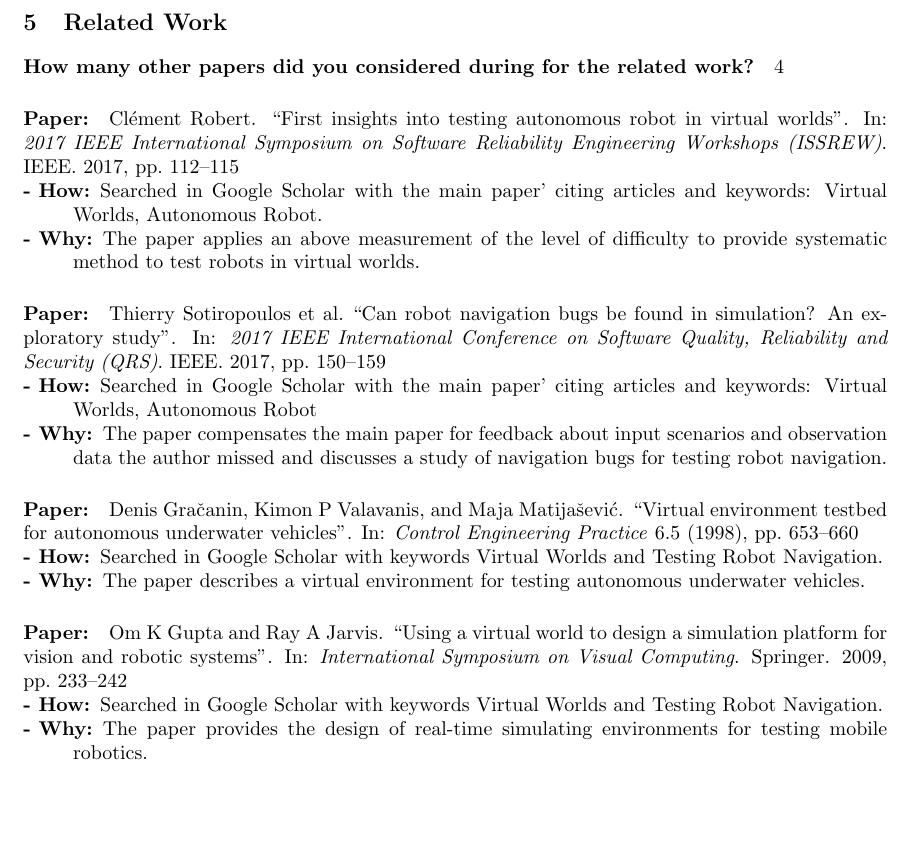
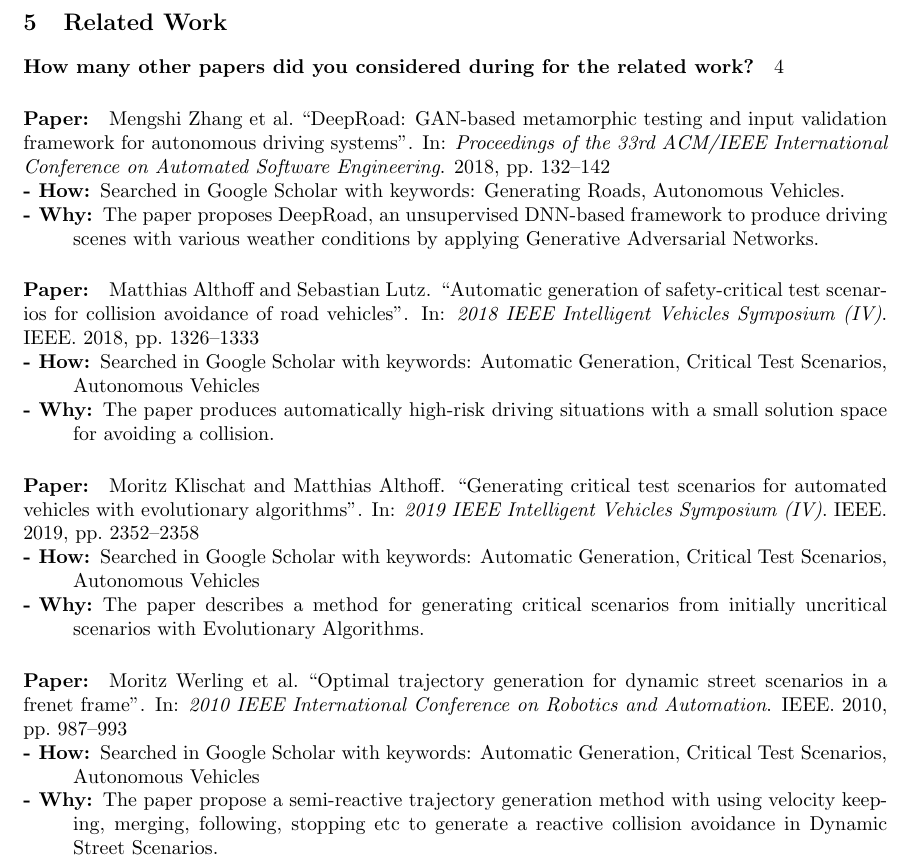
Before and after one commit to harveyvn/The-Art-of-Reading, a LaTeX document (VuongNguyen_Paper05.tex, which reads biblio.bib): part of page 2 of 2, cut so that both start at the same text, the shorter picture padded with empty space. Compiled offline with pdfLaTeX.

Commit message:
Add 4 related works

```diff
--- a/VuongNguyen_Paper05.tex
+++ b/VuongNguyen_Paper05.tex
@@ -177,38 +177,39 @@ Of course I highly recommend this paper for the next semester!
 % FIRST
 \relatedwork%
 % Put the citation key corresponding to the paper you selected here:
-{robert2017first}
+{zhang2018deeproad}
 % Explain how did you find the paper here (check the slides to see how you can effectively find related work papers)
-{Searched in Google Scholar with the main paper' citing articles and keywords: Virtual Worlds, Autonomous Robot.}
+{Searched in Google Scholar with keywords: Generating Roads, Autonomous Vehicles.}
 % Explain why this paper is related here (do not just say, it has the same content or a similar title...)
-{The paper applies an above measurement of the level of difficulty to provide systematic method to test robots in virtual worlds.}
+{The paper proposes DeepRoad, an unsupervised DNN-based framework to produce driving scenes with various weather conditions by applying Generative Adversarial Networks.}
 
 % SECOND
 \relatedwork
 %% Put the cite key corresponding to the paper here:
-{sotiropoulos2017can}
+{althoff2018automatic}
 %% Explain how did you find the paper here:
-{Searched in Google Scholar with the main paper' citing articles and keywords: Virtual Worlds, Autonomous Robot}
+{Searched in Google Scholar with keywords: Automatic Generation, Critical Test Scenarios, Autonomous Vehicles}
 %% Explain why this paper is related here:
-{The paper compensates the main paper for feedback about input scenarios and observation data the author missed and discusses a study of navigation bugs for testing robot navigation.}
+{The paper produces automatically high-risk driving situations with a small solution space for avoiding a collision.}
 
 % THIRD
 \relatedwork
 %% Put the cite key corresponding to the paper here:
-{gravcanin1998virtual}
+{klischat2019generating}
 %% Explain how did you find the paper here:
-{Searched in Google Scholar with keywords Virtual Worlds and Testing Robot Navigation.}
+{Searched in Google Scholar with keywords: Automatic Generation, Critical Test Scenarios, Autonomous Vehicles}
 %% Explain why this paper is related here:
-{The paper describes a virtual environment for testing autonomous underwater vehicles.}
+{The paper describes a method for generating critical scenarios from initially uncritical scenarios with Evolutionary Algorithms.}
 
 % FOURTH - AND PROBABLY LAST
 \relatedwork
 %% Put the cite key corresponding to the paper here:
-{gupta2009using}
+{werling2010optimal}
 %% Explain how did you find the paper here:
-{Searched in Google Scholar with keywords Virtual Worlds and Testing Robot Navigation.}
+{Searched in Google Scholar with keywords: Automatic Generation, Critical Test Scenarios, Autonomous Vehicles}
 %% Explain why this paper is related here:
-{The paper provides the design of real-time simulating environments for testing mobile robotics.}
+{The paper propose a semi-reactive trajectory generation method with using velocity keeping, merging,
+following, stopping etc to generate a reactive collision avoidance in Dynamic Street Scenarios.}
 
 
 \end{document}
--- a/biblio.bib
+++ b/biblio.bib
@@ -344,3 +344,38 @@
   year={1998},
   publisher={Elsevier}
 }
+
+@inproceedings{zhang2018deeproad,
+  title={DeepRoad: GAN-based metamorphic testing and input validation framework for autonomous driving systems},
+  author={Zhang, Mengshi and Zhang, Yuqun and Zhang, Lingming and Liu, Cong and Khurshid, Sarfraz},
+  booktitle={Proceedings of the 33rd ACM/IEEE International Conference on Automated Software Engineering},
+  pages={132--142},
+  year={2018}
+}
+
+@inproceedings{althoff2018automatic,
+  title={Automatic generation of safety-critical test scenarios for collision avoidance of road vehicles},
+  author={Althoff, Matthias and Lutz, Sebastian},
+  booktitle={2018 IEEE Intelligent Vehicles Symposium (IV)},
+  pages={1326--1333},
+  year={2018},
+  organization={IEEE}
+}
+
+@inproceedings{klischat2019generating,
+  title={Generating critical test scenarios for automated vehicles with evolutionary algorithms},
+  author={Klischat, Moritz and Althoff, Matthias},
+  booktitle={2019 IEEE Intelligent Vehicles Symposium (IV)},
+  pages={2352--2358},
+  year={2019},
+  organization={IEEE}
+}
+
+@inproceedings{werling2010optimal,
+  title={Optimal trajectory generation for dynamic street scenarios in a frenet frame},
+  author={Werling, Moritz and Ziegler, Julius and Kammel, S{\"o}ren and Thrun, Sebastian},
+  booktitle={2010 IEEE International Conference on Robotics and Automation},
+  pages={987--993},
+  year={2010},
+  organization={IEEE}
+}
```
